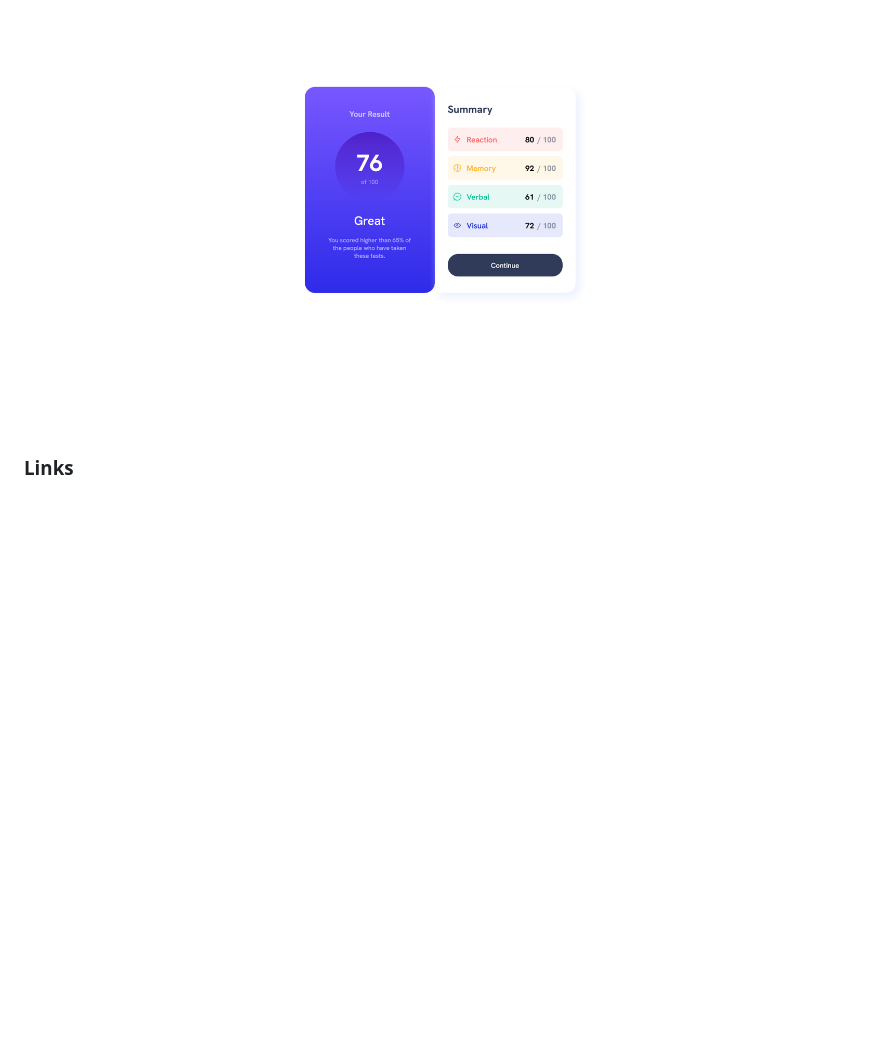
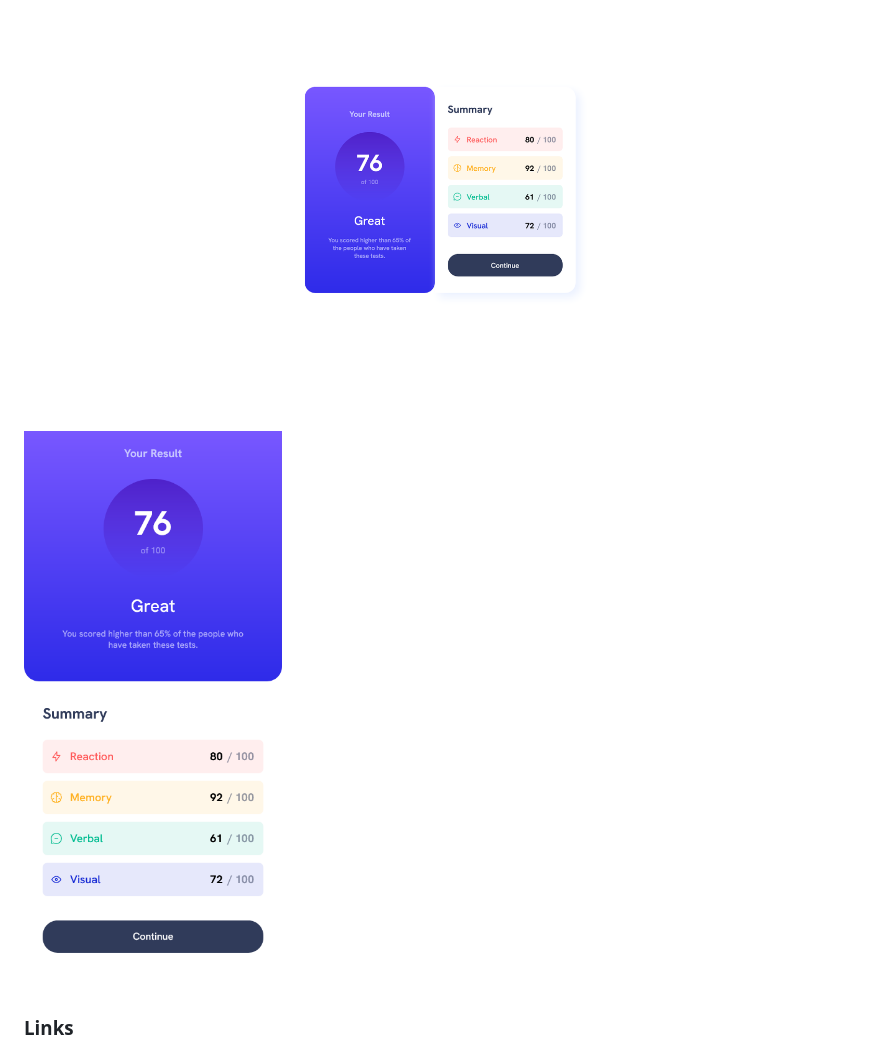
Before and after one commit to schive11/results-summary-component-main, a Markdown page: README.md, the part around the change. Rendered like a GitHub page; pictures changed too: mobile-screenshot.png (added); blank space fills up the shorter version.

Commit message:
added mobile screenshot

```diff
--- a/README.md
+++ b/README.md
@@ -4,6 +4,7 @@ This is a solution to the [Results summary component challenge on Frontend Mento
 
 ### Screenshot
 ![](./screenshot.png)
+![](./mobile-screenshot.png)
 
 
 ### Links
```
